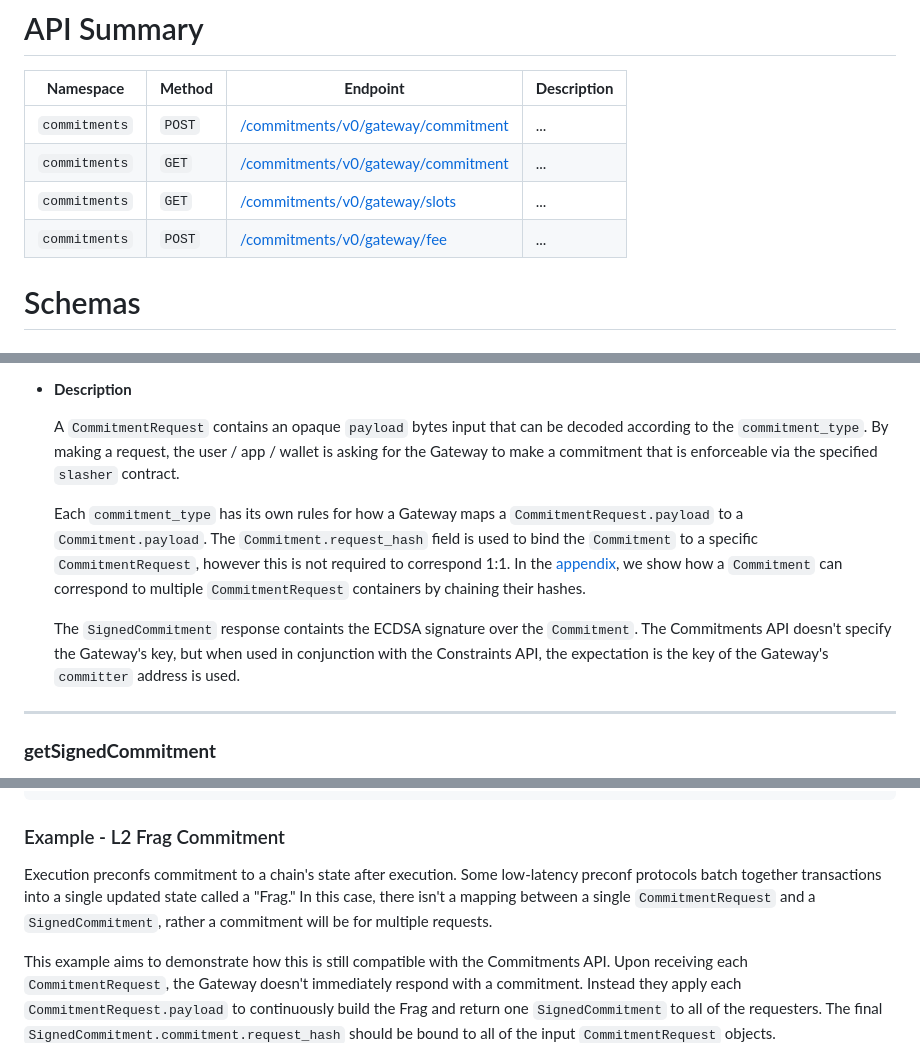
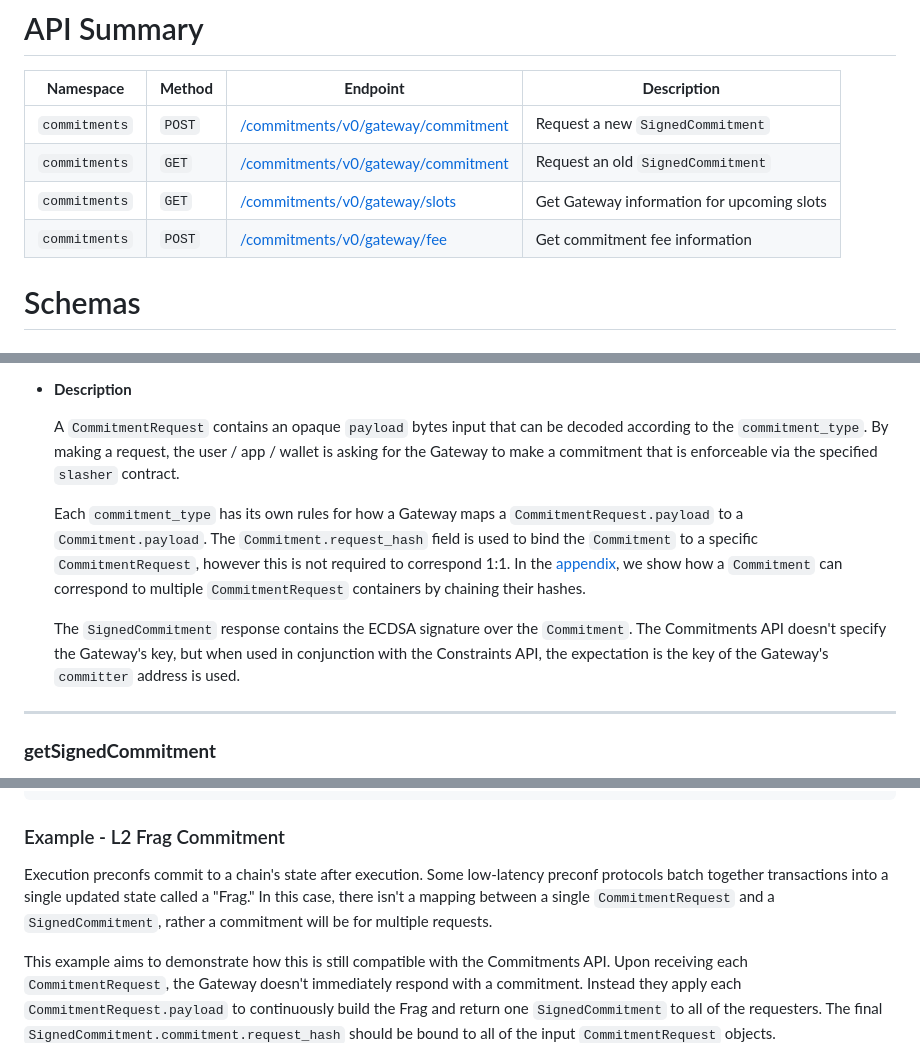
Before and after one commit to eth-fabric/commitments-specs, a Markdown page: specs/commitments-api.md, 3 parts joined by grey strips. GitHub-like rendering.

Commit message:
add descriptions to table + fix typos

````diff
--- a/specs/commitments-api.md
+++ b/specs/commitments-api.md
@@ -34,10 +34,10 @@ The [Constraints Specs](https://github.com/eth-fabric/constraints-specs) and [AP
 
 | **Namespace** | **Method** | **Endpoint** | **Description** |
 | --- | --- | --- | --- |
-| `commitments`   | `POST` | [/commitments/v0/gateway/commitment](commitments-api.md#postcommitmentrequest)        | ... |
-| `commitments`   | `GET` | [/commitments/v0/gateway/commitment](commitments-api.md#getsignedcommitment)        | ... |
-| `commitments`   | `GET` | [/commitments/v0/gateway/slots](commitments-api.md#getslots)        | ... |
-| `commitments`   | `POST` | [/commitments/v0/gateway/fee](commitments-api.md#getfeeinfo)        | ... |
+| `commitments`   | `POST` | [/commitments/v0/gateway/commitment](commitments-api.md#postcommitmentrequest)        | Request a new `SignedCommitment`  |
+| `commitments`   | `GET` | [/commitments/v0/gateway/commitment](commitments-api.md#getsignedcommitment)        | Request an old `SignedCommitment` |
+| `commitments`   | `GET` | [/commitments/v0/gateway/slots](commitments-api.md#getslots)        | Get Gateway information for upcoming slots |
+| `commitments`   | `POST` | [/commitments/v0/gateway/fee](commitments-api.md#getfeeinfo)        | Get commitment fee information |
 
 # Schemas
 ### CommitmentRequest
@@ -132,5 +132,5 @@ class FeeInfo(Container):
 
-    The `SignedCommitment` response containts the ECDSA signature over the `Commitment`. The Commitments API doesn't specify the Gateway's key, but when used in conjunction with the Constraints API, the expectation is the key of the Gateway's `committer` address is used.
+    The `SignedCommitment` response contains the ECDSA signature over the `Commitment`. The Commitments API doesn't specify the Gateway's key, but when used in conjunction with the Constraints API, the expectation is the key of the Gateway's `committer` address is used.
 
 ---
 
@@ -241,7 +241,7 @@ preconf_response = PreconfResponseData.decode(commitment_response.commitment.pay
 ```
 
 ### Example - L2 Frag Commitment
-Execution preconfs commitment to a chain's state after execution. Some low-latency preconf protocols batch together transactions into a single updated state called a "Frag." In this case, there isn't a mapping between a single `CommitmentRequest` and a `SignedCommitment`, rather a commitment will be for multiple requests.
+Execution preconfs commit to a chain's state after execution. Some low-latency preconf protocols batch together transactions into a single updated state called a "Frag." In this case, there isn't a mapping between a single `CommitmentRequest` and a `SignedCommitment`, rather a commitment will be for multiple requests.
 
 This example aims to demonstrate how this is still compatible with the Commitments API. Upon receiving each `CommitmentRequest`, the Gateway doesn't immediately respond with a commitment. Instead they apply each `CommitmentRequest.payload` to continuously build the Frag and return one `SignedCommitment` to all of the requesters. The final `SignedCommitment.commitment.request_hash` should be bound to all of the input `CommitmentRequest` objects.
 
````
Also changed, not shown: other parts of specs/commitments-api.md (+1 -1 lines).
